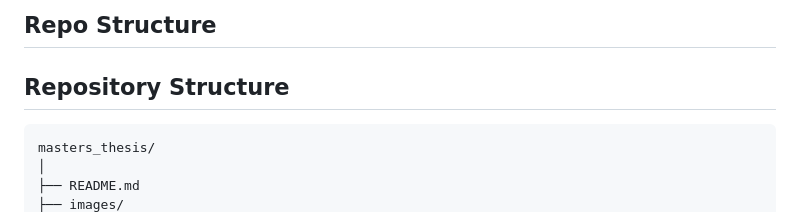
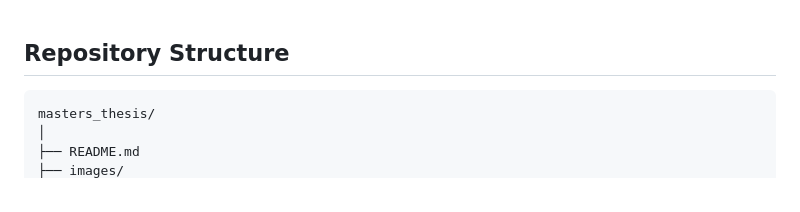
Before and after one commit to GiuliaGGG/Masters-Thesis_MDS2026, a Markdown page: README.md, the part around the change. GitHub-like rendering.

Commit message:
Fix formatting of repository structure section

````diff
--- a/README.md
+++ b/README.md
@@ -1,5 +1,3 @@
-## Repo Structure
-
 ## Repository Structure
 
 ```text
````
